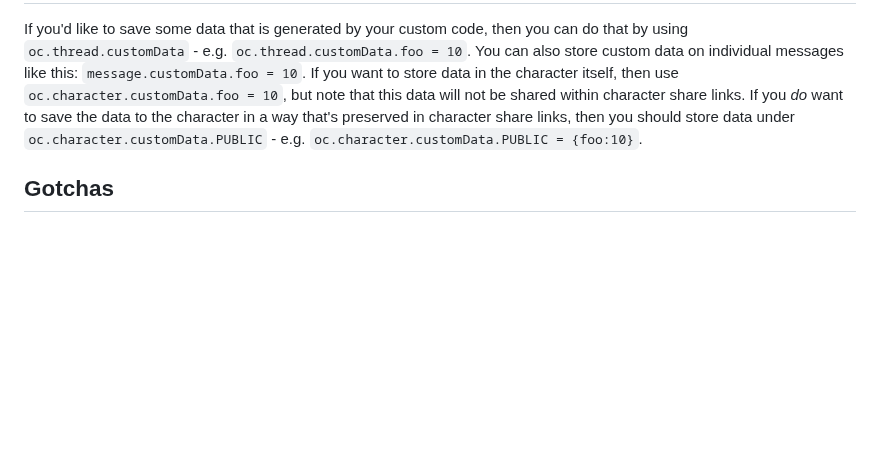
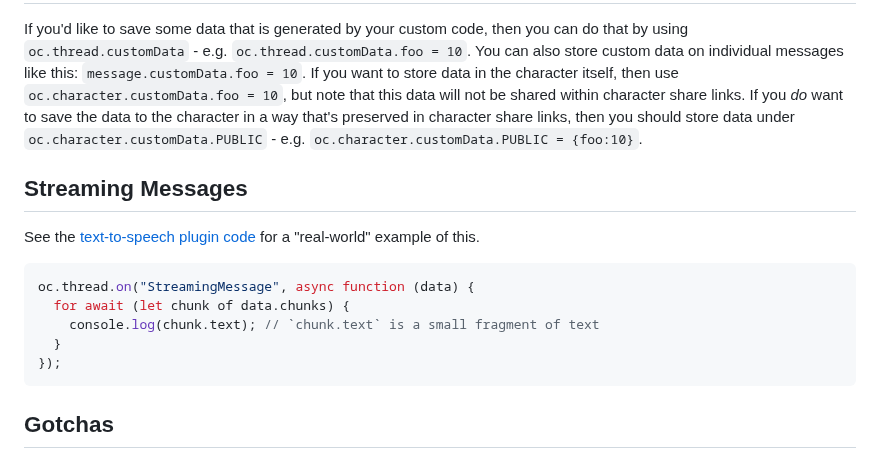
Before and after one commit to josephrocca/OpenCharacters, a Markdown page: docs/custom-code.md, the part around the change. GitHub-like rendering; blank space fills up the shorter version.

````diff
--- a/docs/custom-code.md
+++ b/docs/custom-code.md
@@ -210,6 +210,17 @@ oc.thread.on("MessageAdded", async function() {
 If you'd like to save some data that is generated by your custom code, then you can do that by using `oc.thread.customData` - e.g. `oc.thread.customData.foo = 10`. You can also store custom data on individual messages like this: `message.customData.foo = 10`. If you want to store data in the character itself, then use `oc.character.customData.foo = 10`, but note that this data will not be shared within character share links. If you *do* want to save the data to the character in a way that's preserved in character share links, then you should store data under `oc.character.customData.PUBLIC` - e.g. `oc.character.customData.PUBLIC = {foo:10}`.
 
 
+## Streaming Messages
+See the [text-to-speech plugin code](https://github.com/josephrocca/OpenCharacters/blob/main/plugins/tts/main.js) for a "real-world" example of this.
+```js
+oc.thread.on("StreamingMessage", async function (data) {
+  for await (let chunk of data.chunks) {
+    console.log(chunk.text); // `chunk.text` is a small fragment of text
+  }
+});
+```
+
+
 ## Gotchas
 
 ### "&lt;function&gt; is not defined" in click/event handlers
````
